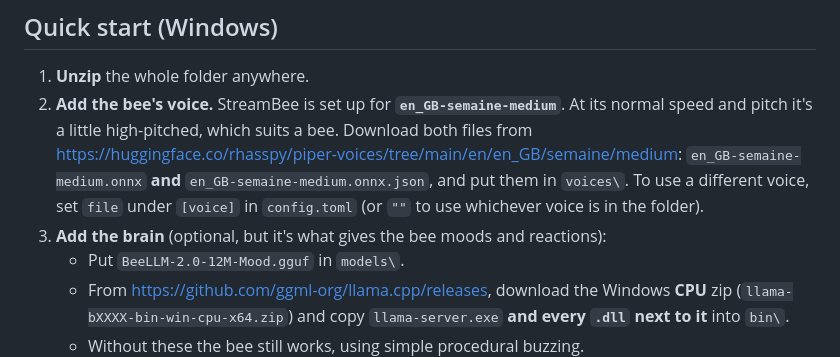
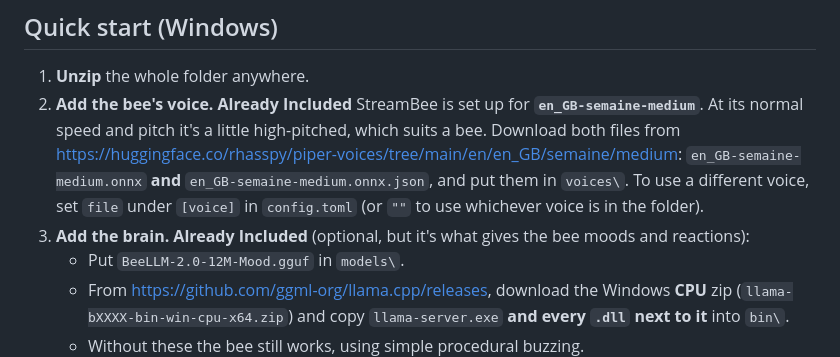
Before and after one commit to Umedyn/StreamBee, a Markdown page: README.md, the part around the change. GitHub-like rendering.

Commit message:
Update README for voice and brain setup instructions

```diff
--- a/README.md
+++ b/README.md
@@ -11,13 +11,13 @@ has moods of its own. Everything runs locally.
 ## Quick start (Windows)
 
 1. **Unzip** the whole folder anywhere.
-2. **Add the bee's voice.** StreamBee is set up for **`en_GB-semaine-medium`**. At its normal
+2. **Add the bee's voice. Already Included** StreamBee is set up for **`en_GB-semaine-medium`**. At its normal
    speed and pitch it's a little high-pitched, which suits a bee. Download both files from
    <https://huggingface.co/rhasspy/piper-voices/tree/main/en/en_GB/semaine/medium>:
    `en_GB-semaine-medium.onnx` **and** `en_GB-semaine-medium.onnx.json`, and put them in `voices\`.
    To use a different voice, set `file` under `[voice]` in `config.toml` (or `""` to use
    whichever voice is in the folder).
-3. **Add the brain** (optional, but it's what gives the bee moods and reactions):
+3. **Add the brain. Already Included** (optional, but it's what gives the bee moods and reactions):
    - Put `BeeLLM-2.0-12M-Mood.gguf` in `models\`.
    - From <https://github.com/ggml-org/llama.cpp/releases>, download the Windows **CPU** zip
      (`llama-bXXXX-bin-win-cpu-x64.zip`) and copy `llama-server.exe` **and every `.dll` next
```
